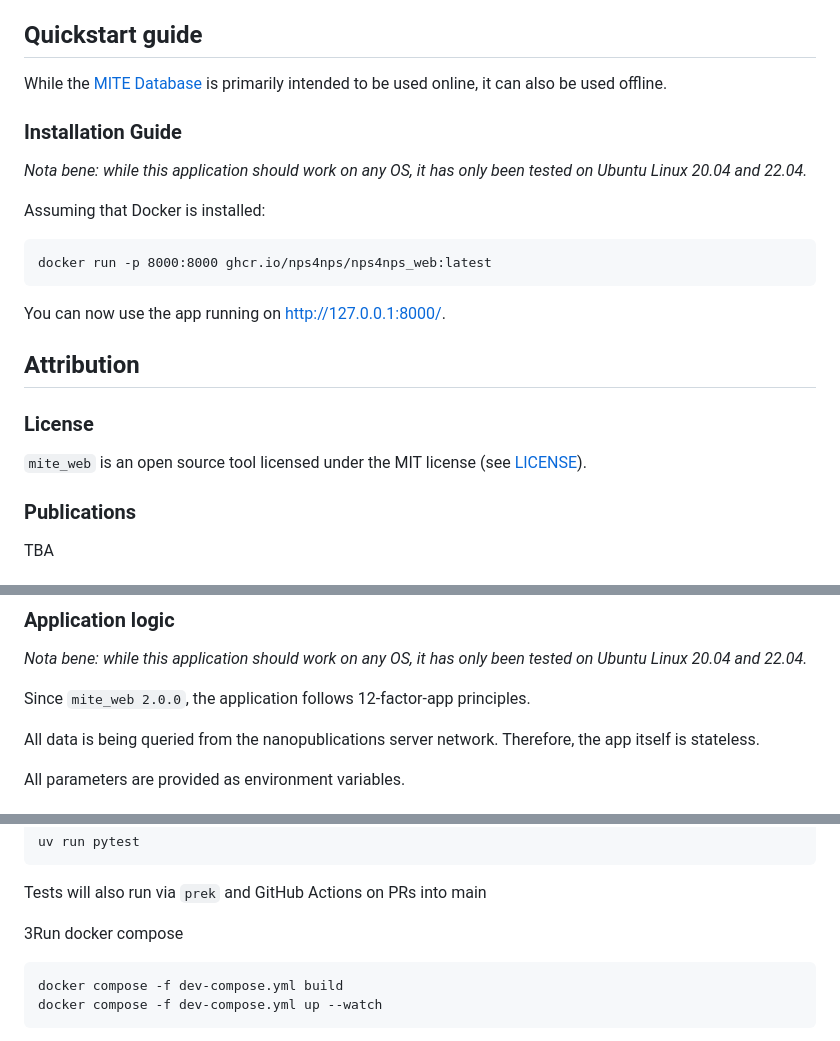
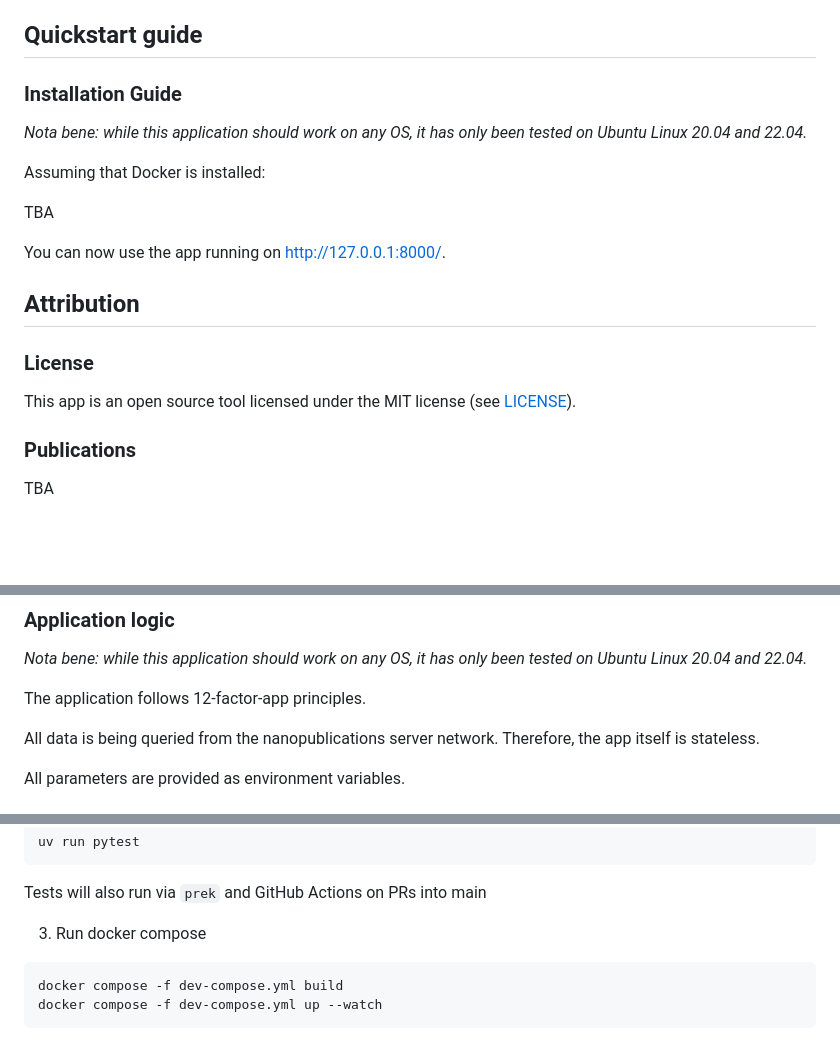
Before and after one commit to nps4nps/nps4nps_web, a Markdown page: README.md, 3 parts joined by grey strips. Drawn GitHub-style; blank space fills up the shorter version.

Commit message:
remove MITE-references from README

````diff
--- a/README.md
+++ b/README.md
@@ -19,17 +19,13 @@ The web app focuses on two services:
 
 ## Quickstart guide
 
-While the [MITE Database](https://mite.bioinformatics.nl/) is primarily intended to be used online, it can also be used offline.
-
 ### Installation Guide
 
 *Nota bene: while this application should work on any OS, it has only been tested on Ubuntu Linux 20.04 and 22.04.*
 
 Assuming that Docker is installed:
 
-```commandline
-docker run -p 8000:8000 ghcr.io/nps4nps/nps4nps_web:latest
-```
+TBA
 
 You can now use the app running on http://127.0.0.1:8000/.
 
@@ -37,7 +33,7 @@ You can now use the app running on http://127.0.0.1:8000/.
 
 ### License
 
-`mite_web` is an open source tool licensed under the MIT license (see [LICENSE](LICENSE)).
+This app is an open source tool licensed under the MIT license (see [LICENSE](LICENSE)).
 
 ### Publications
 
@@ -53,7 +49,7 @@ TBA
 
 *Nota bene: while this application should work on any OS, it has only been tested on Ubuntu Linux 20.04 and 22.04.*
 
-Since `mite_web 2.0.0`, the application follows 12-factor-app principles.
+The application follows 12-factor-app principles.
 
 All data is being queried from the nanopublications server network. Therefore, the app itself is stateless.
 
@@ -81,7 +77,7 @@ uv run pytest
 ```
 Tests will also run via `prek` and GitHub Actions on PRs into main
 
-3Run docker compose
+3. Run docker compose
 ```commandline
 docker compose -f dev-compose.yml build
 docker compose -f dev-compose.yml up --watch
````
Also changed, not shown: other parts of README.md (+0 -1 lines).
